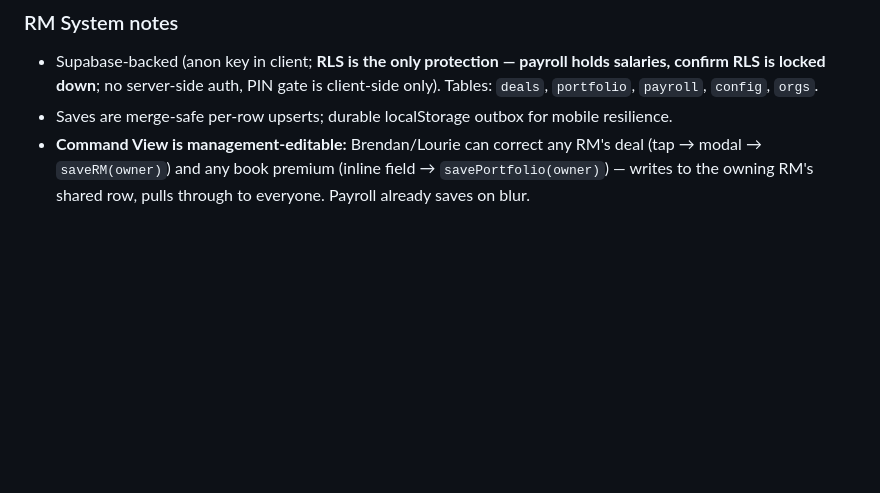
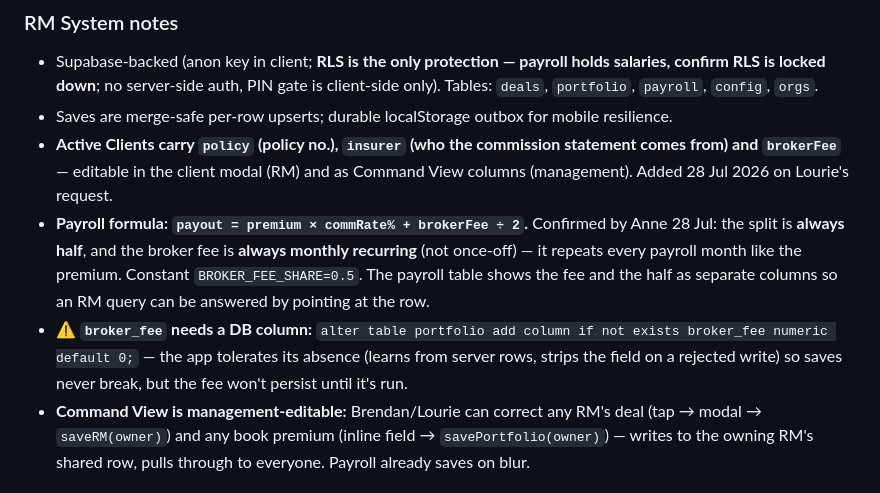
Before and after one commit to cartrack-commercial/cartrack-commercial.github.io, a Markdown page: CLAUDE.md, the part around the change. GitHub-like rendering; blank space fills up the shorter version.

Commit message:
Record the broker-fee payroll rule confirmed by Anne
Always half, always monthly recurring. Also notes the new Active Clients
fields and the one-line migration the broker fee needs to persist.

Co-Authored-By: Claude Opus 4.8 <noreply@anthropic.com>
Claude-Session: https://claude.ai/code/session_01WYo9baZkrtwYdeTMUmKWgn

```diff
--- a/CLAUDE.md
+++ b/CLAUDE.md
@@ -21,6 +21,9 @@ insurance **quote comparisons** for the RMs.
 ### RM System notes
 - Supabase-backed (anon key in client; **RLS is the only protection — payroll holds salaries, confirm RLS is locked down**; no server-side auth, PIN gate is client-side only). Tables: `deals`, `portfolio`, `payroll`, `config`, `orgs`.
 - Saves are merge-safe per-row upserts; durable localStorage outbox for mobile resilience.
+- **Active Clients carry `policy` (policy no.), `insurer` (who the commission statement comes from) and `brokerFee`** — editable in the client modal (RM) and as Command View columns (management). Added 28 Jul 2026 on Lourie's request.
+- **Payroll formula: `payout = premium × commRate% + brokerFee ÷ 2`.** Confirmed by Anne 28 Jul: the split is **always half**, and the broker fee is **always monthly recurring** (not once-off) — it repeats every payroll month like the premium. Constant `BROKER_FEE_SHARE=0.5`. The payroll table shows the fee and the half as separate columns so an RM query can be answered by pointing at the row.
+- ⚠️ **`broker_fee` needs a DB column:** `alter table portfolio add column if not exists broker_fee numeric default 0;` — the app tolerates its absence (learns from server rows, strips the field on a rejected write) so saves never break, but the fee won't persist until it's run.
 - **Command View is management-editable:** Brendan/Lourie can correct any RM's deal (tap → modal → `saveRM(owner)`) and any book premium (inline field → `savePortfolio(owner)`) — writes to the owning RM's shared row, pulls through to everyone. Payroll already saves on blur.
 
 ### Premium Comparison portal notes
```
